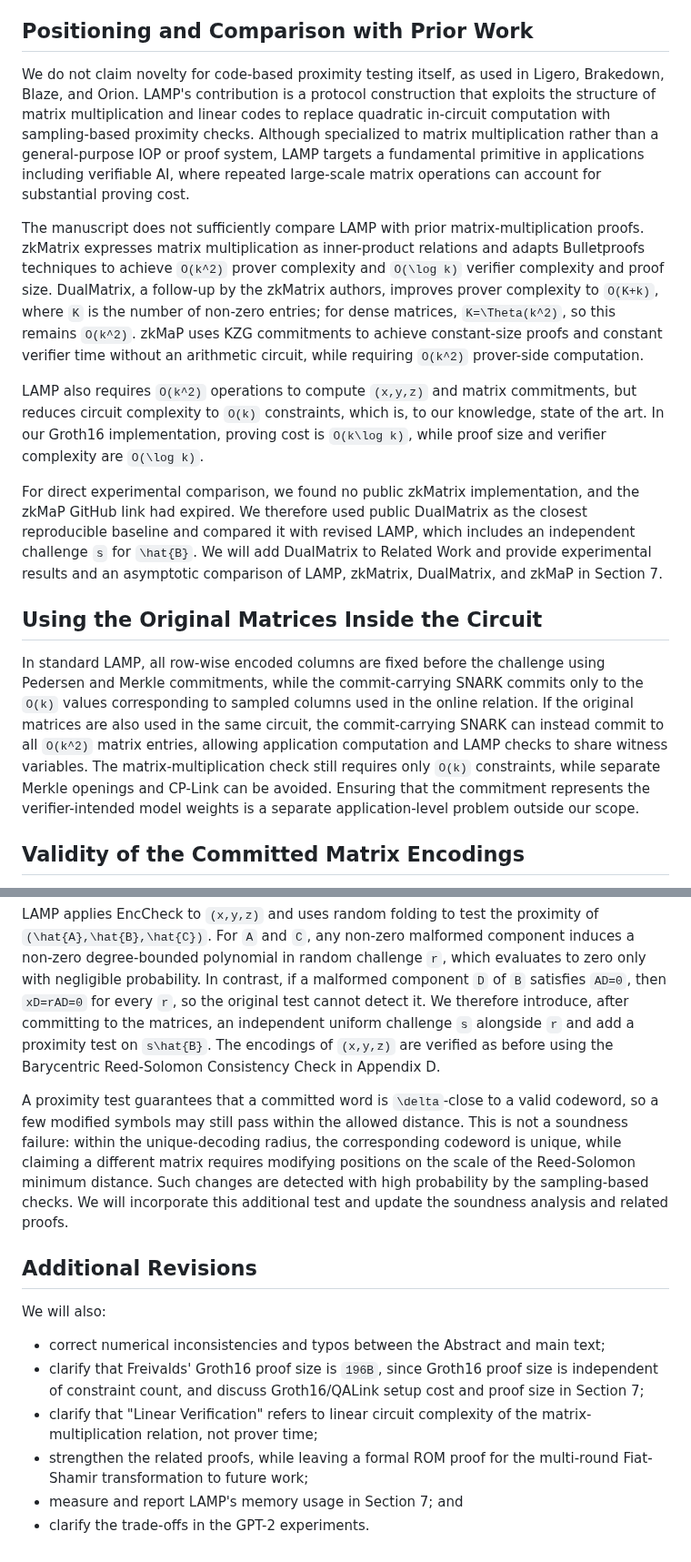
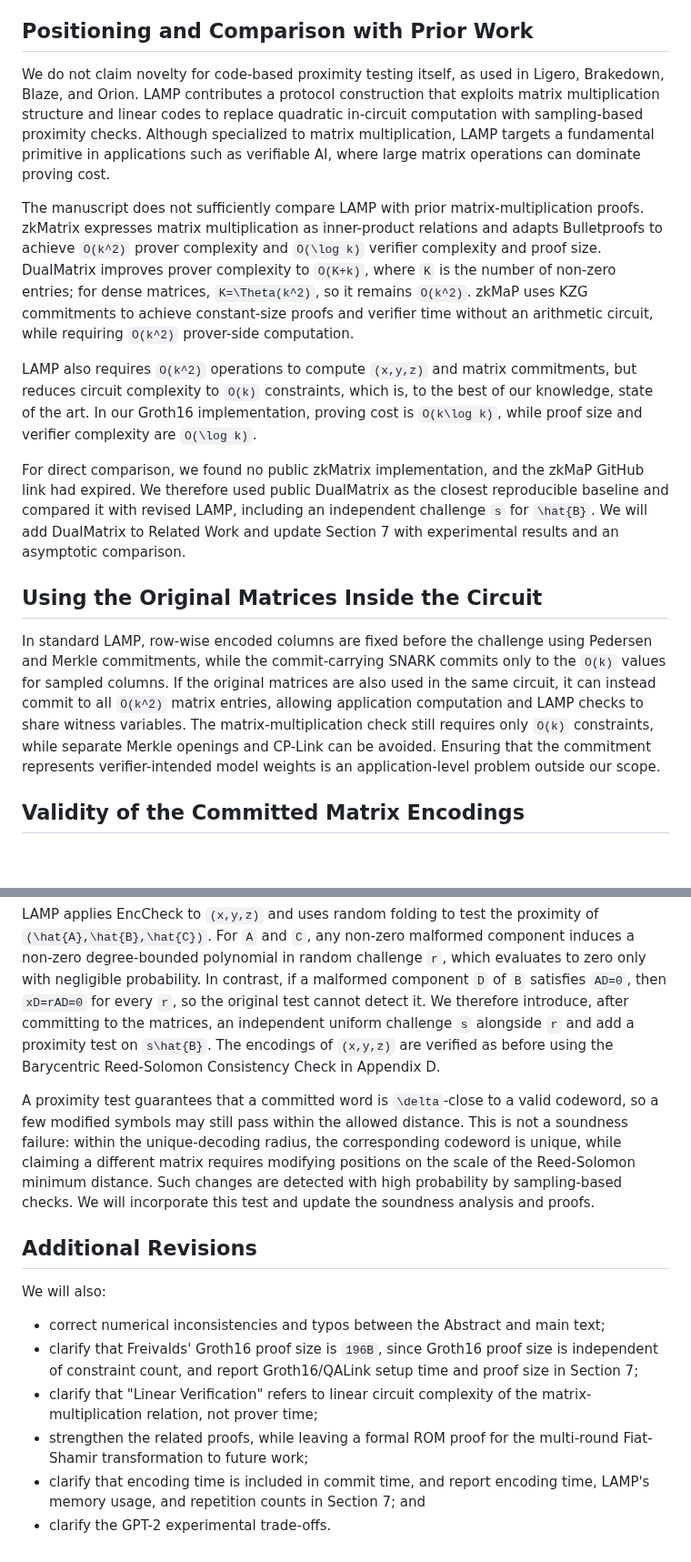
Before and after one commit to Han-16/FastMatMul, a Markdown page: Rebuttal_EN(bk).md, 2 parts joined by grey strips. Shown at 91% size. GitHub-like rendering; blank space fills up the shorter version.

Commit message:
Enhance clarity and detail in Rebuttal_EN(bk).md
Revised text for clarity and precision, improved comparisons with prior work, and added details on experimental results and soundness analysis.

```diff
--- a/Rebuttal_EN(bk).md
+++ b/Rebuttal_EN(bk).md
@@ -2,17 +2,17 @@ We thank all reviewers for their constructive feedback. Below, we address the ma
 
 ## Positioning and Comparison with Prior Work
 
-We do not claim novelty for code-based proximity testing itself, as used in Ligero, Brakedown, Blaze, and Orion. LAMP's contribution is a protocol construction that exploits the structure of matrix multiplication and linear codes to replace quadratic in-circuit computation with sampling-based proximity checks. Although specialized to matrix multiplication rather than a general-purpose IOP or proof system, LAMP targets a fundamental primitive in applications including verifiable AI, where repeated large-scale matrix operations can account for substantial proving cost.
+We do not claim novelty for code-based proximity testing itself, as used in Ligero, Brakedown, Blaze, and Orion. LAMP contributes a protocol construction that exploits matrix multiplication structure and linear codes to replace quadratic in-circuit computation with sampling-based proximity checks. Although specialized to matrix multiplication, LAMP targets a fundamental primitive in applications such as verifiable AI, where large matrix operations can dominate proving cost.
 
-The manuscript does not sufficiently compare LAMP with prior matrix-multiplication proofs. zkMatrix expresses matrix multiplication as inner-product relations and adapts Bulletproofs techniques to achieve `O(k^2)` prover complexity and `O(\log k)` verifier complexity and proof size. DualMatrix, a follow-up by the zkMatrix authors, improves prover complexity to `O(K+k)`, where `K` is the number of non-zero entries; for dense matrices, `K=\Theta(k^2)`, so this remains `O(k^2)`. zkMaP uses KZG commitments to achieve constant-size proofs and constant verifier time without an arithmetic circuit, while requiring `O(k^2)` prover-side computation.
+The manuscript does not sufficiently compare LAMP with prior matrix-multiplication proofs. zkMatrix expresses matrix multiplication as inner-product relations and adapts Bulletproofs to achieve `O(k^2)` prover complexity and `O(\log k)` verifier complexity and proof size. DualMatrix improves prover complexity to `O(K+k)`, where `K` is the number of non-zero entries; for dense matrices, `K=\Theta(k^2)`, so it remains `O(k^2)`. zkMaP uses KZG commitments to achieve constant-size proofs and verifier time without an arithmetic circuit, while requiring `O(k^2)` prover-side computation.
 
-LAMP also requires `O(k^2)` operations to compute `(x,y,z)` and matrix commitments, but reduces circuit complexity to `O(k)` constraints, which is, to our knowledge, state of the art. In our Groth16 implementation, proving cost is `O(k\log k)`, while proof size and verifier complexity are `O(\log k)`.
+LAMP also requires `O(k^2)` operations to compute `(x,y,z)` and matrix commitments, but reduces circuit complexity to `O(k)` constraints, which is, to the best of our knowledge, state of the art. In our Groth16 implementation, proving cost is `O(k\log k)`, while proof size and verifier complexity are `O(\log k)`.
 
-For direct experimental comparison, we found no public zkMatrix implementation, and the zkMaP GitHub link had expired. We therefore used public DualMatrix as the closest reproducible baseline and compared it with revised LAMP, which includes an independent challenge `s` for `\hat{B}`. We will add DualMatrix to Related Work and provide experimental results and an asymptotic comparison of LAMP, zkMatrix, DualMatrix, and zkMaP in Section 7.
+For direct comparison, we found no public zkMatrix implementation, and the zkMaP GitHub link had expired. We therefore used public DualMatrix as the closest reproducible baseline and compared it with revised LAMP, including an independent challenge `s` for `\hat{B}`. We will add DualMatrix to Related Work and update Section 7 with experimental results and an asymptotic comparison.
 
 ## Using the Original Matrices Inside the Circuit
 
-In standard LAMP, all row-wise encoded columns are fixed before the challenge using Pedersen and Merkle commitments, while the commit-carrying SNARK commits only to the `O(k)` values corresponding to sampled columns used in the online relation. If the original matrices are also used in the same circuit, the commit-carrying SNARK can instead commit to all `O(k^2)` matrix entries, allowing application computation and LAMP checks to share witness variables. The matrix-multiplication check still requires only `O(k)` constraints, while separate Merkle openings and CP-Link can be avoided. Ensuring that the commitment represents the verifier-intended model weights is a separate application-level problem outside our scope.
+In standard LAMP, row-wise encoded columns are fixed before the challenge using Pedersen and Merkle commitments, while the commit-carrying SNARK commits only to the `O(k)` values for sampled columns. If the original matrices are also used in the same circuit, it can instead commit to all `O(k^2)` matrix entries, allowing application computation and LAMP checks to share witness variables. The matrix-multiplication check still requires only `O(k)` constraints, while separate Merkle openings and CP-Link can be avoided. Ensuring that the commitment represents verifier-intended model weights is an application-level problem outside our scope.
 
 ## Validity of the Committed Matrix Encodings
 
@@ -20,15 +20,15 @@ Reviewers C and D noted that the encoding-consistency guarantees for `(\hat{A},\
 
 LAMP applies EncCheck to `(x,y,z)` and uses random folding to test the proximity of `(\hat{A},\hat{B},\hat{C})`. For `A` and `C`, any non-zero malformed component induces a non-zero degree-bounded polynomial in random challenge `r`, which evaluates to zero only with negligible probability. In contrast, if a malformed component `D` of `B` satisfies `AD=0`, then `xD=rAD=0` for every `r`, so the original test cannot detect it. We therefore introduce, after committing to the matrices, an independent uniform challenge `s` alongside `r` and add a proximity test on `s\hat{B}`. The encodings of `(x,y,z)` are verified as before using the Barycentric Reed-Solomon Consistency Check in Appendix D.
 
-A proximity test guarantees that a committed word is `\delta`-close to a valid codeword, so a few modified symbols may still pass within the allowed distance. This is not a soundness failure: within the unique-decoding radius, the corresponding codeword is unique, while claiming a different matrix requires modifying positions on the scale of the Reed-Solomon minimum distance. Such changes are detected with high probability by the sampling-based checks. We will incorporate this additional test and update the soundness analysis and related proofs.
+A proximity test guarantees that a committed word is `\delta`-close to a valid codeword, so a few modified symbols may still pass within the allowed distance. This is not a soundness failure: within the unique-decoding radius, the corresponding codeword is unique, while claiming a different matrix requires modifying positions on the scale of the Reed-Solomon minimum distance. Such changes are detected with high probability by sampling-based checks. We will incorporate this test and update the soundness analysis and proofs.
 
 ## Additional Revisions
 
 We will also:
 
 * correct numerical inconsistencies and typos between the Abstract and main text;
-* clarify that Freivalds' Groth16 proof size is `196B`, since Groth16 proof size is independent of constraint count, and discuss Groth16/QALink setup cost and proof size in Section 7;
+* clarify that Freivalds' Groth16 proof size is `196B`, since Groth16 proof size is independent of constraint count, and report Groth16/QALink setup time and proof size in Section 7;
 * clarify that "Linear Verification" refers to linear circuit complexity of the matrix-multiplication relation, not prover time;
 * strengthen the related proofs, while leaving a formal ROM proof for the multi-round Fiat-Shamir transformation to future work;
-* measure and report LAMP's memory usage in Section 7; and
-* clarify the trade-offs in the GPT-2 experiments.
+* clarify that encoding time is included in commit time, and report encoding time, LAMP's memory usage, and repetition counts in Section 7; and
+* clarify the GPT-2 experimental trade-offs.
```
